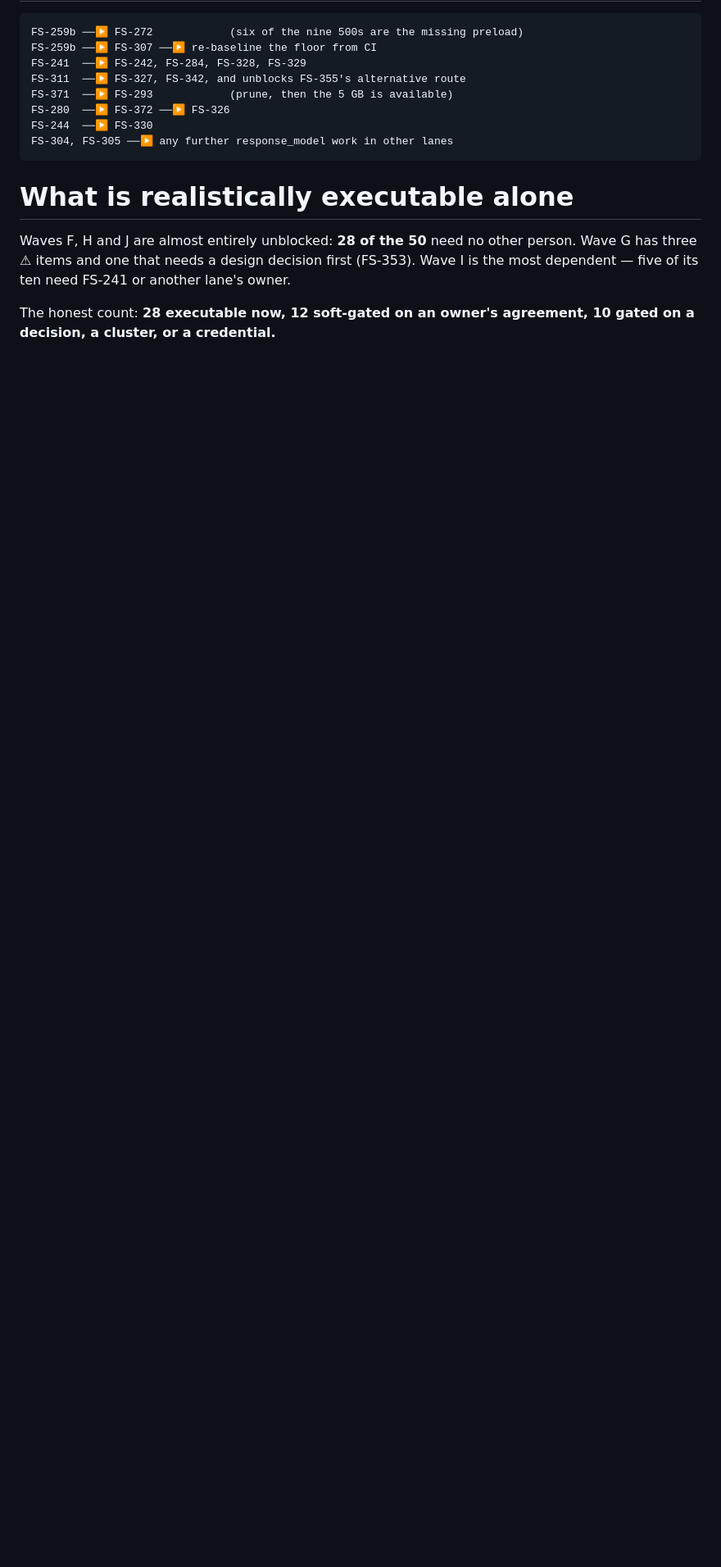
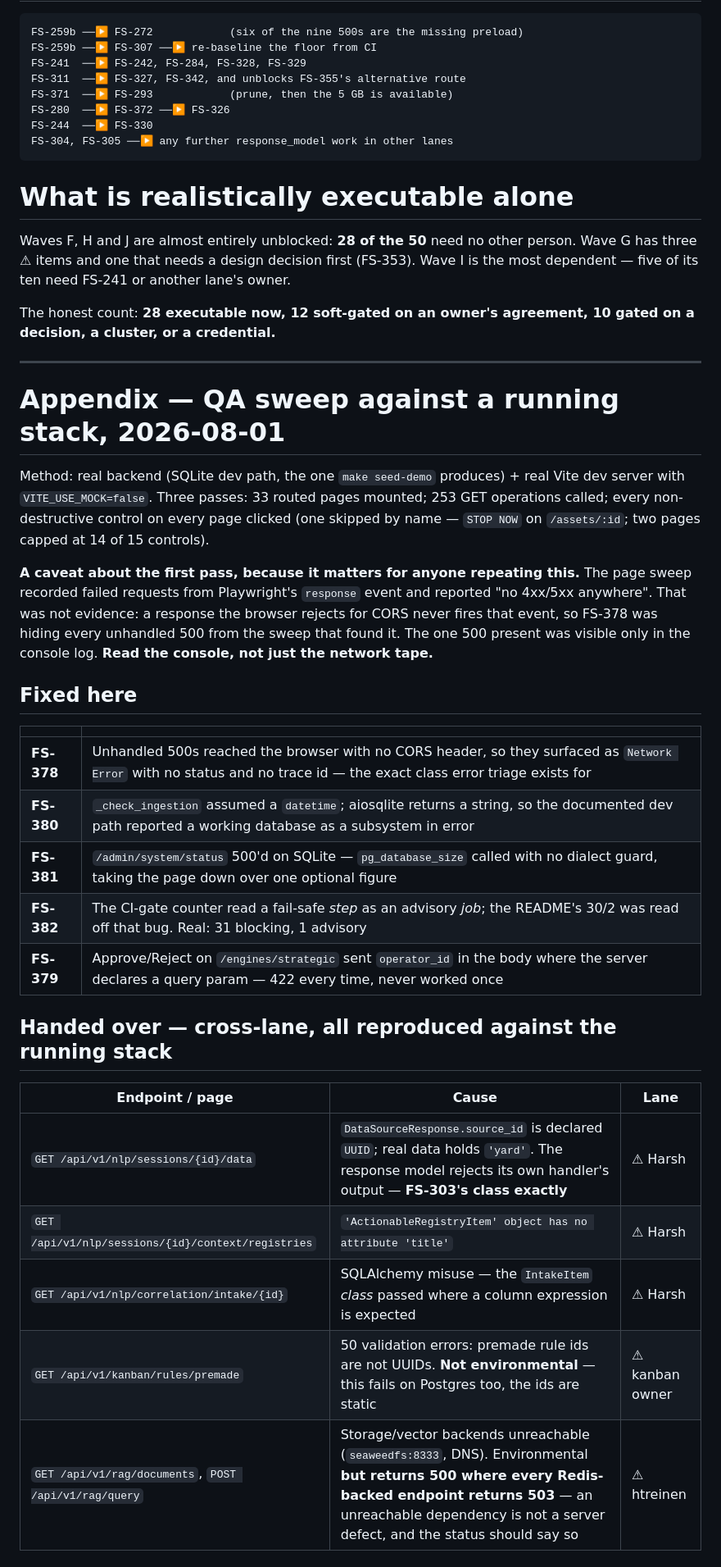
Before and after one commit to SoundSafe-Dev/OmniusGrid-X, a Markdown page: docs/planning/fixed-sprints-344-393.md, the part around one of its changes. Shown at 82% size. Drawn GitHub-style; blank space fills up the shorter version.

```diff
--- a/docs/planning/fixed-sprints-344-393.md
+++ b/docs/planning/fixed-sprints-344-393.md
@@ -667,3 +667,39 @@ dependent — five of its ten need FS-241 or another lane's owner.
 
 The honest count: **28 executable now, 12 soft-gated on an owner's agreement, 10 gated on a
 decision, a cluster, or a credential.**
+
+---
+
+# Appendix — QA sweep against a running stack, 2026-08-01
+
+Method: real backend (SQLite dev path, the one `make seed-demo` produces) + real Vite dev
+server with `VITE_USE_MOCK=false`. Three passes: 33 routed pages mounted; 253 GET operations
+called; every non-destructive control on every page clicked (one skipped by name —
+`STOP NOW` on `/assets/:id`; two pages capped at 14 of 15 controls).
+
+**A caveat about the first pass, because it matters for anyone repeating this.** The page
+sweep recorded failed requests from Playwright's `response` event and reported "no 4xx/5xx
+anywhere". That was not evidence: a response the browser rejects for CORS never fires that
+event, so FS-378 was hiding every unhandled 500 from the sweep that found it. The one 500
+present was visible only in the console log. **Read the console, not just the network tape.**
+
+## Fixed here
+
+| | |
+|---|---|
+| **FS-378** | Unhandled 500s reached the browser with no CORS header, so they surfaced as `Network Error` with no status and no trace id — the exact class error triage exists for |
+| **FS-380** | `_check_ingestion` assumed a `datetime`; aiosqlite returns a string, so the documented dev path reported a working database as a subsystem in error |
+| **FS-381** | `/admin/system/status` 500'd on SQLite — `pg_database_size` called with no dialect guard, taking the page down over one optional figure |
+| **FS-382** | The CI-gate counter read a fail-safe *step* as an advisory *job*; the README's 30/2 was read off that bug. Real: 31 blocking, 1 advisory |
+| **FS-379** | Approve/Reject on `/engines/strategic` sent `operator_id` in the body where the server declares a query param — 422 every time, never worked once |
+
+## Handed over — cross-lane, all reproduced against the running stack
+
+| Endpoint / page | Cause | Lane |
+|---|---|---|
+| `GET /api/v1/nlp/sessions/{id}/data` | `DataSourceResponse.source_id` is declared `UUID`; real data holds `'yard'`. The response model rejects its own handler's output — **FS-303's class exactly** | ⚠ Harsh |
+| `GET /api/v1/nlp/sessions/{id}/context/registries` | `'ActionableRegistryItem' object has no attribute 'title'` | ⚠ Harsh |
+| `GET /api/v1/nlp/correlation/intake/{id}` | SQLAlchemy misuse — the `IntakeItem` *class* passed where a column expression is expected | ⚠ Harsh |
+| `GET /api/v1/kanban/rules/premade` | 50 validation errors: premade rule ids are not UUIDs. **Not environmental** — this fails on Postgres too, the ids are static | ⚠ kanban owner |
+| `GET /api/v1/rag/documents`, `POST /api/v1/rag/query` | Storage/vector backends unreachable (`seaweedfs:8333`, DNS). Environmental **but returns 500 where every Redis-backed endpoint returns 503** — an unreachable dependency is not a server defect, and the status should say so | ⚠ htreinen |
+
```
Also changed, not shown: other parts of docs/planning/fixed-sprints-344-393.md (+19 -0 lines).
